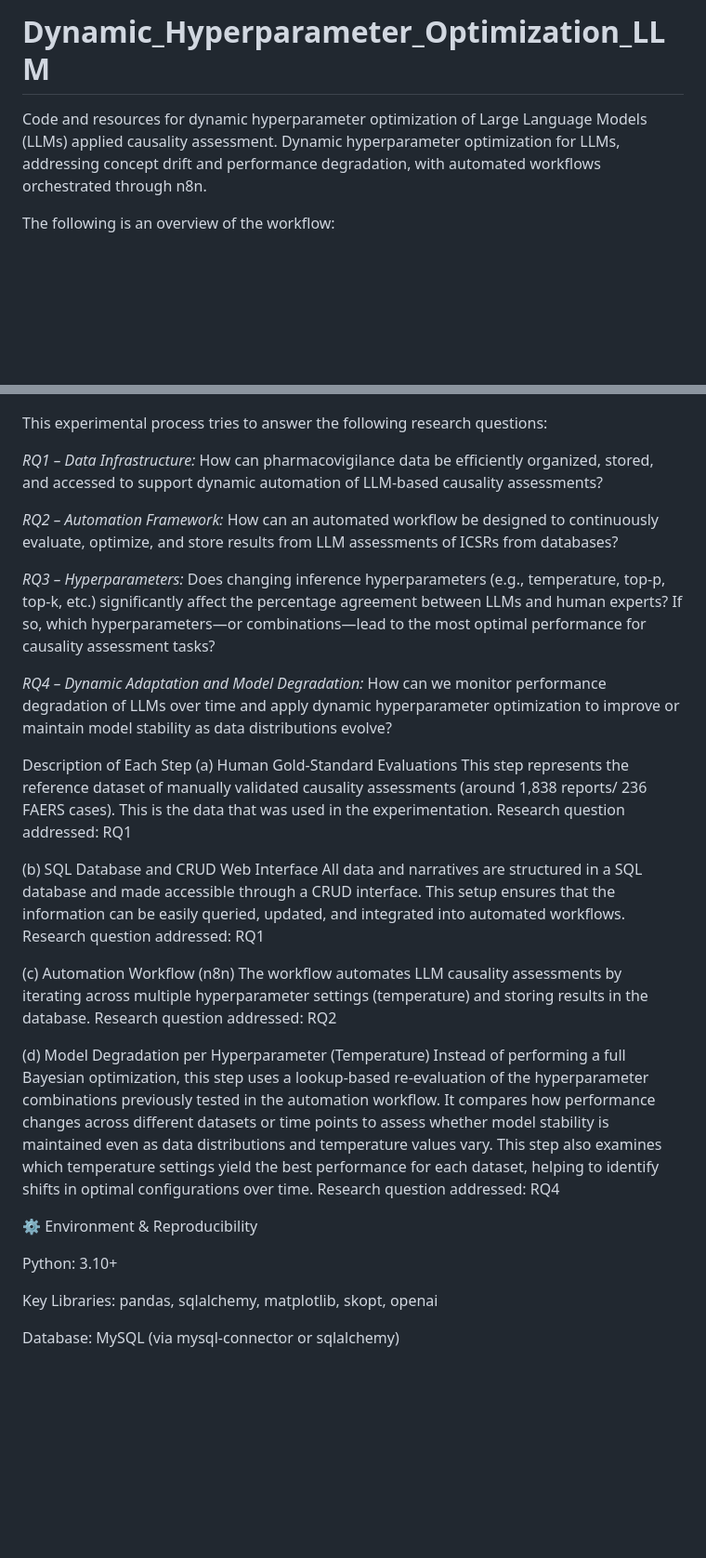
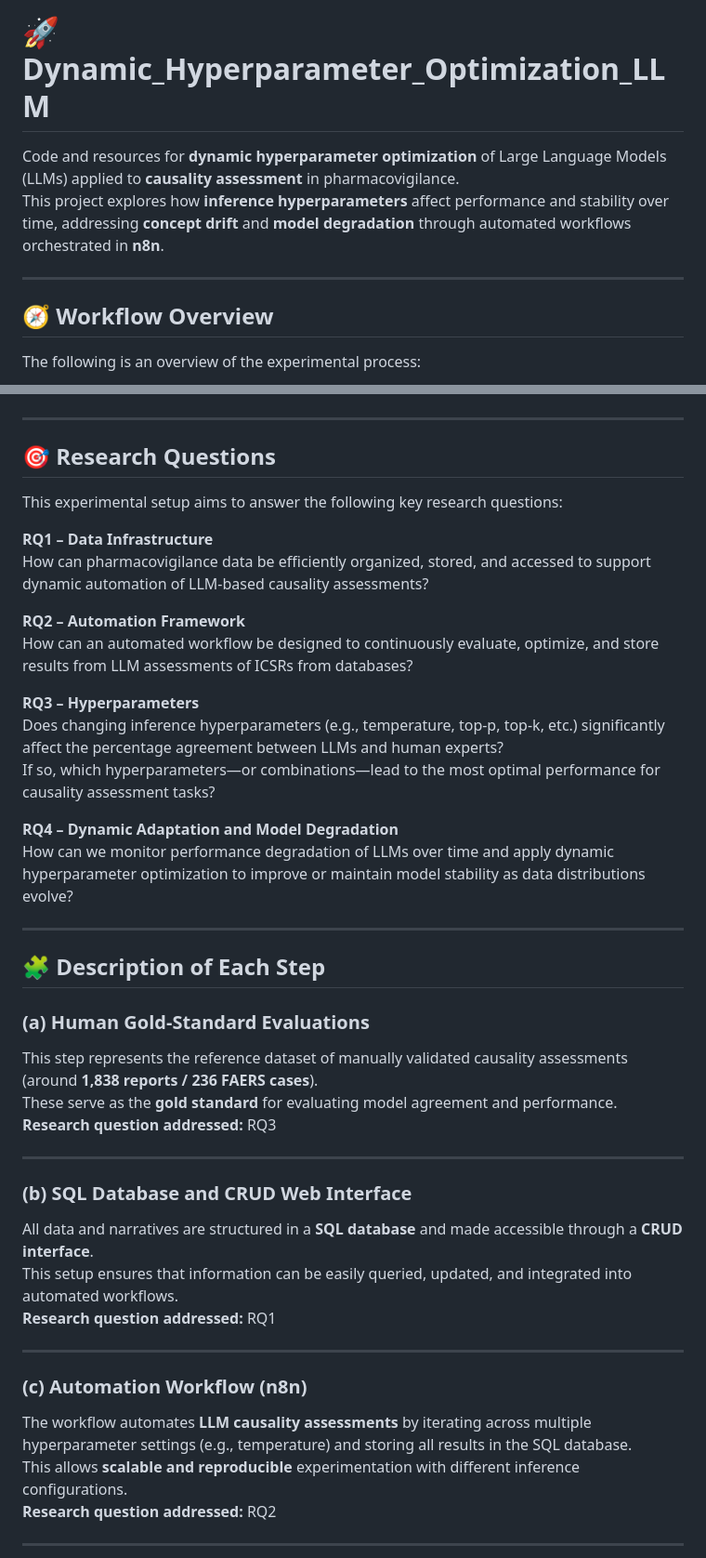
Before and after one commit to madelsu/Dynamic_Hyperparameter_Optimization_LLM, a Markdown page: README.md, 2 parts joined by grey strips. Shown: that part at 93% size. GitHub-like rendering; blank space fills up the shorter version.

```diff
--- a/README.md
+++ b/README.md
@@ -1,45 +1,57 @@
-# Dynamic_Hyperparameter_Optimization_LLM
-Code and resources for dynamic hyperparameter optimization of Large Language Models (LLMs) applied causality assessment. Dynamic hyperparameter optimization for LLMs, addressing concept drift and performance degradation, with automated workflows orchestrated through n8n.
+# 🚀 Dynamic_Hyperparameter_Optimization_LLM
 
-The following is an overview of the workflow:
+Code and resources for **dynamic hyperparameter optimization** of Large Language Models (LLMs) applied to **causality assessment** in pharmacovigilance.
+This project explores how **inference hyperparameters** affect performance and stability over time, addressing **concept drift** and **model degradation** through automated workflows orchestrated in **n8n**.
+
+---
+
+## 🧭 Workflow Overview
+
+The following is an overview of the experimental process:
+
 ![Workflow](images/Workflow_Overview.png)
 
-This experimental process tries to answer the following research questions:
+---
 
-*RQ1 – Data Infrastructure:*
+## 🎯 Research Questions
+
+This experimental setup aims to answer the following key research questions:
+
+**RQ1 – Data Infrastructure**
 How can pharmacovigilance data be efficiently organized, stored, and accessed to support dynamic automation of LLM-based causality assessments?
 
-*RQ2 – Automation Framework:*
+**RQ2 – Automation Framework**
 How can an automated workflow be designed to continuously evaluate, optimize, and store results from LLM assessments of ICSRs from databases?
 
-*RQ3 – Hyperparameters:*
-Does changing inference hyperparameters (e.g., temperature, top-p, top-k, etc.) significantly affect the percentage agreement between LLMs and human experts? If so, which hyperparameters—or combinations—lead to the most optimal performance for causality assessment tasks?
+**RQ3 – Hyperparameters**
+Does changing inference hyperparameters (e.g., temperature, top-p, top-k, etc.) significantly affect the percentage agreement between LLMs and human experts?
+If so, which hyperparameters—or combinations—lead to the most optimal performance for causality assessment tasks?
 
-*RQ4 – Dynamic Adaptation and Model Degradation:*
+**RQ4 – Dynamic Adaptation and Model Degradation**
 How can we monitor performance degradation of LLMs over time and apply dynamic hyperparameter optimization to improve or maintain model stability as data distributions evolve?
 
-Description of Each Step
-(a) Human Gold-Standard Evaluations
-This step represents the reference dataset of manually validated causality assessments (around 1,838 reports/ 236 FAERS cases). This is the data that was used in the experimentation.
-Research question addressed: RQ1
+---
 
-(b) SQL Database and CRUD Web Interface
-All data and narratives are structured in a SQL database and made accessible through a CRUD interface. This setup ensures that the information can be easily queried, updated, and integrated into automated workflows.
-Research question addressed: RQ1
+## 🧩 Description of Each Step
 
-(c) Automation Workflow (n8n)
-The workflow automates LLM causality assessments by iterating across multiple hyperparameter settings (temperature) and storing results in the database.
-Research question addressed: RQ2
+### **(a) Human Gold-Standard Evaluations**
+This step represents the reference dataset of manually validated causality assessments (around **1,838 reports / 236 FAERS cases**).
+These serve as the **gold standard** for evaluating model agreement and performance.
+**Research question addressed:** RQ3
 
-(d) Model Degradation per Hyperparameter (Temperature)
-Instead of performing a full Bayesian optimization, this step uses a lookup-based re-evaluation of the hyperparameter combinations previously tested in the automation workflow. It compares how performance changes across different datasets or time points to assess whether model stability is maintained even as data distributions and temperature values vary. This step also examines which temperature settings yield the best performance for each dataset, helping to identify shifts in optimal configurations over time.
-Research question addressed: RQ4
+---
 
-⚙️ Environment & Reproducibility
+### **(b) SQL Database and CRUD Web Interface**
+All data and narratives are structured in a **SQL database** and made accessible through a **CRUD interface**.
+This setup ensures that information can be easily queried, updated, and integrated into automated workflows.
+**Research question addressed:** RQ1
 
-Python: 3.10+
+---
 
-Key Libraries: pandas, sqlalchemy, matplotlib, skopt, openai
+### **(c) Automation Workflow (n8n)**
+The workflow automates **LLM causality assessments** by iterating across multiple hyperparameter settings (e.g., temperature) and storing all results in the SQL database.
+This allows **scalable and reproducible** experimentation with different inference configurations.
+**Research question addressed:** RQ2
 
-Database: MySQL (via mysql-connector or sqlalchemy)
+---
 
```
Also changed, not shown: other parts of README.md (+50 -1 lines).
